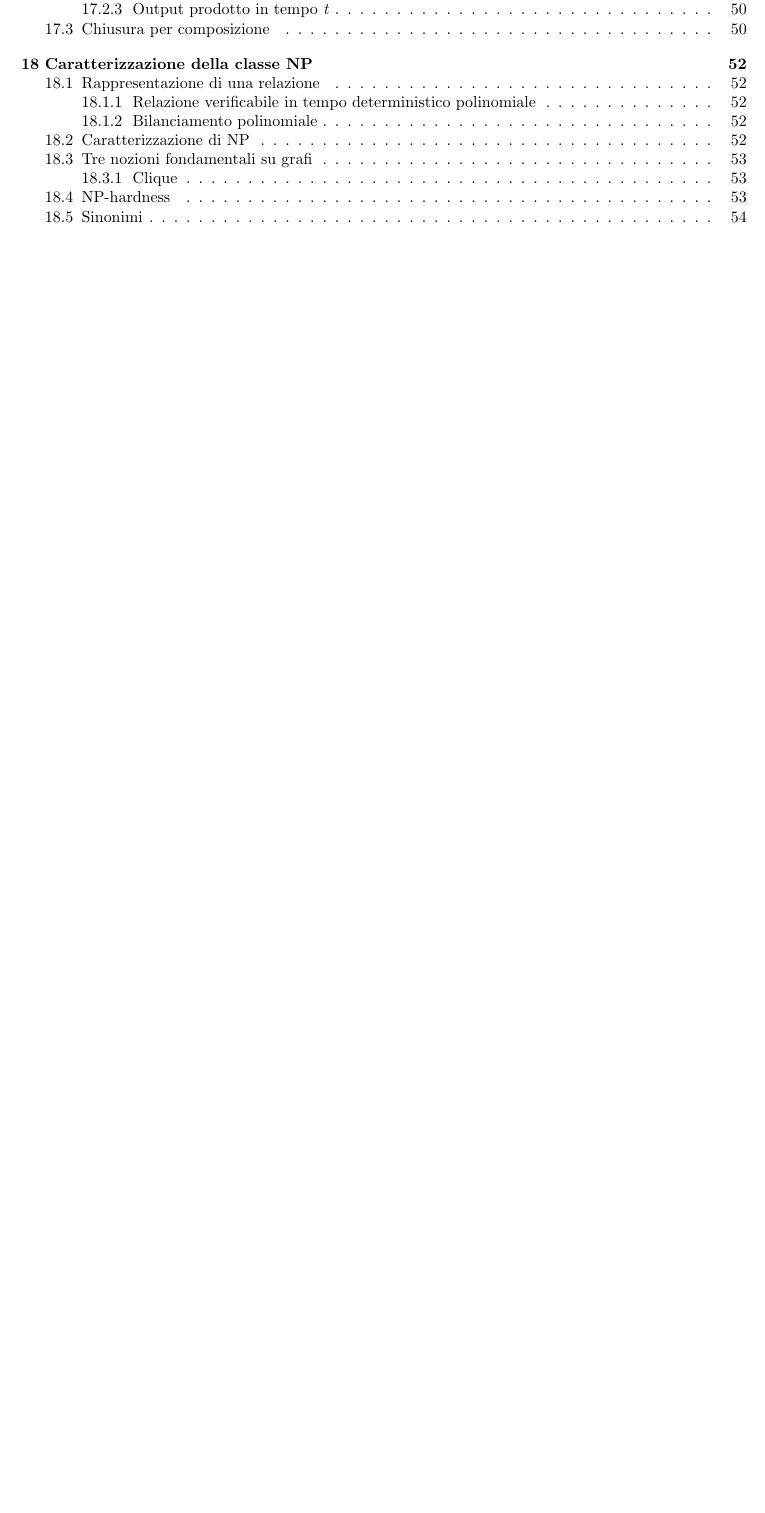
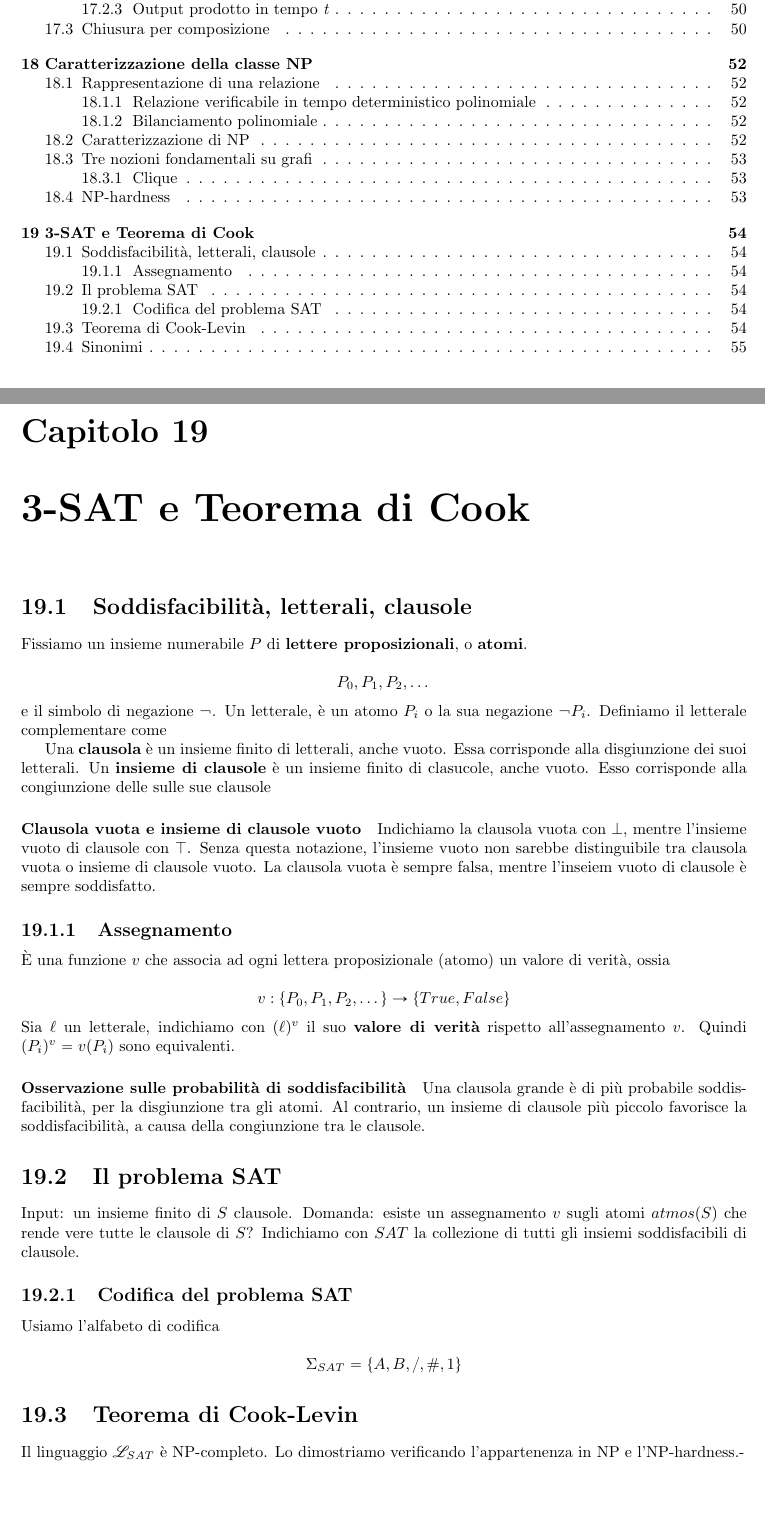
Before and after one commit to BoredDam/computabilita-e-complessita, a LaTeX thesis (computabilita-e-complessita.tex, which reads chapters/complessità5.tex): part of page 4 of 55 before the commit and two parts of pages 4 and 55 of 56 after it, the two joined at a grey line, cut so that both start at the same text, the shorter picture padded with empty space. Compiled offline with pdfLaTeX.

Commit message:
new: last lesson

```diff
--- /dev/null
+++ b/chapters/complessità5.tex
@@ -0,0 +1,47 @@
+\chapter{3-SAT e Teorema di Cook}
+
+\section{Soddisfacibilità, letterali, clausole}
+
+Fissiamo un insieme numerabile $P$ di \textbf{lettere proposizionali}, o \textbf{atomi}.
+
+$$
+P_0, P_1, P_2, \dots
+$$
+%
+e il simbolo di negazione $\lnot$. Un letterale, è un atomo $P_i$ o la sua negazione $\lnot P_i$. Definiamo il letterale complementare come
+
+
+Una \textbf{clausola} è un insieme finito di letterali, anche vuoto. Essa corrisponde alla disgiunzione dei suoi letterali.
+Un \textbf{insieme di clausole} è un insieme finito di clasucole, anche vuoto. Esso corrisponde alla congiunzione delle sulle sue clausole
+
+\paragraph{Clausola vuota e insieme di clausole vuoto}
+Indichiamo la clausola vuota con $\bot$, mentre l'insieme vuoto di clausole con $\top$. Senza questa notazione, l'insieme vuoto non sarebbe distinguibile tra clausola vuota o insieme di clausole vuoto. La clausola vuota è sempre falsa, mentre l'inseiem vuoto di clausole è sempre soddisfatto.
+
+\subsection{Assegnamento}
+
+È una funzione $v$ che associa ad ogni lettera proposizionale (atomo) un valore di verità, ossia
+
+$$
+v: \{P_0, P_1, P_2, \dots\} \to \{True, False\}
+$$
+%
+Sia $\ell$ un letterale, indichiamo con $(\ell)^v$ il suo \textbf{valore di verità} rispetto all'assegnamento $v$. Quindi $(P_i)^v = v(P_i)$ sono equivalenti.
+
+\paragraph{Osservazione sulle probabilità di soddisfacibilità} Una clausola grande è di più probabile soddisfacibilità, per la disgiunzione tra gli atomi. Al contrario, un insieme di clausole più piccolo favorisce la soddisfacibilità, a causa della congiunzione tra le clausole.
+
+
+\section{Il problema SAT}
+Input: un insieme finito di $S$ clausole. Domanda: esiste un assegnamento $v$ sugli atomi $atmos(S)$ che rende vere tutte le clausole di $S$? Indichiamo con $SAT$ la collezione di tutti gli insiemi soddisfacibili di clausole.
+
+\subsection{Codifica del problema SAT}
+
+Usiamo l'alfabeto di codifica
+
+$$
+\Sigma_{SAT} = \{A,B,/,\#,1 \}
+$$
+
+
+\section{Teorema di Cook-Levin}
+
+Il linguaggio $\mathscr{L}_{SAT}$ è NP-completo. Lo dimostriamo verificando l'appartenenza in NP e l'NP-hardness.-
```
Also changed, not shown: computabilita-e-complessita.tex (+1 -0 lines).
